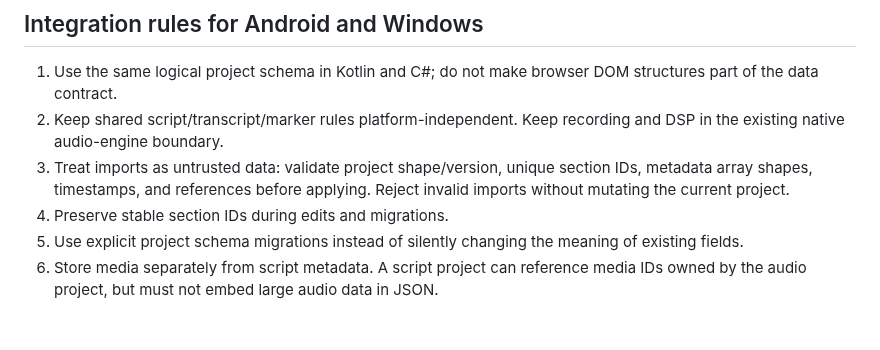
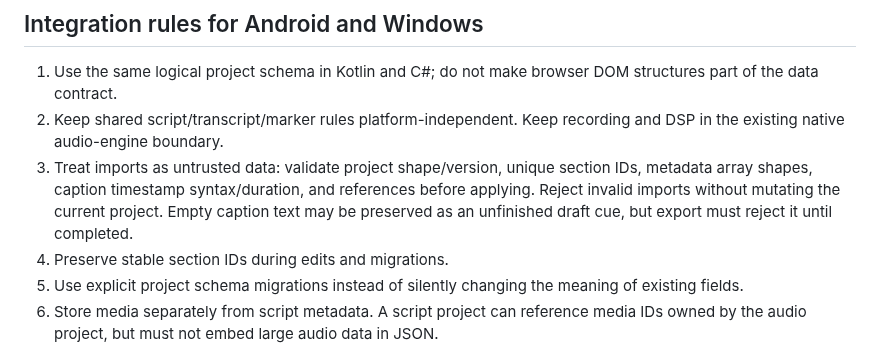
Before and after one commit to mosescryptic/Audio-Studio-Modules, a Markdown page: docs/SCRIPT-MODULE-INTEGRATION.md, the part around the change. Drawn GitHub-style; blank space fills up the shorter version.

Commit message:
Clarify caption timing import contract

```diff
--- a/docs/SCRIPT-MODULE-INTEGRATION.md
+++ b/docs/SCRIPT-MODULE-INTEGRATION.md
@@ -153,7 +153,7 @@ The prototype supports pause, emphasis, music, sound effect, retake, chapter/seg
 
 1. Use the same logical project schema in Kotlin and C#; do not make browser DOM structures part of the data contract.
 2. Keep shared script/transcript/marker rules platform-independent. Keep recording and DSP in the existing native audio-engine boundary.
-3. Treat imports as untrusted data: validate project shape/version, unique section IDs, metadata array shapes, timestamps, and references before applying. Reject invalid imports without mutating the current project.
+3. Treat imports as untrusted data: validate project shape/version, unique section IDs, metadata array shapes, caption timestamp syntax/duration, and references before applying. Reject invalid imports without mutating the current project. Empty caption text may be preserved as an unfinished draft cue, but export must reject it until completed.
 4. Preserve stable section IDs during edits and migrations.
 5. Use explicit project schema migrations instead of silently changing the meaning of existing fields.
 6. Store media separately from script metadata. A script project can reference media IDs owned by the audio project, but must not embed large audio data in JSON.
```
